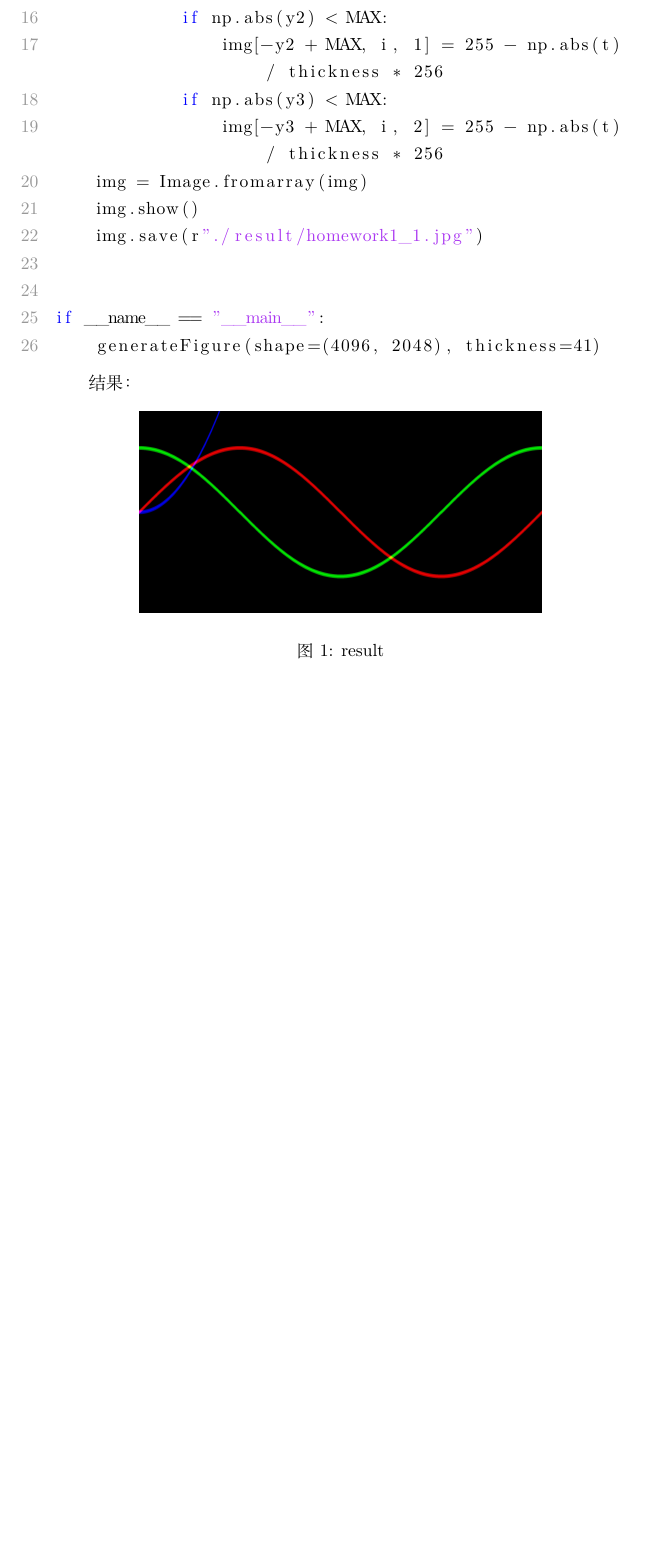
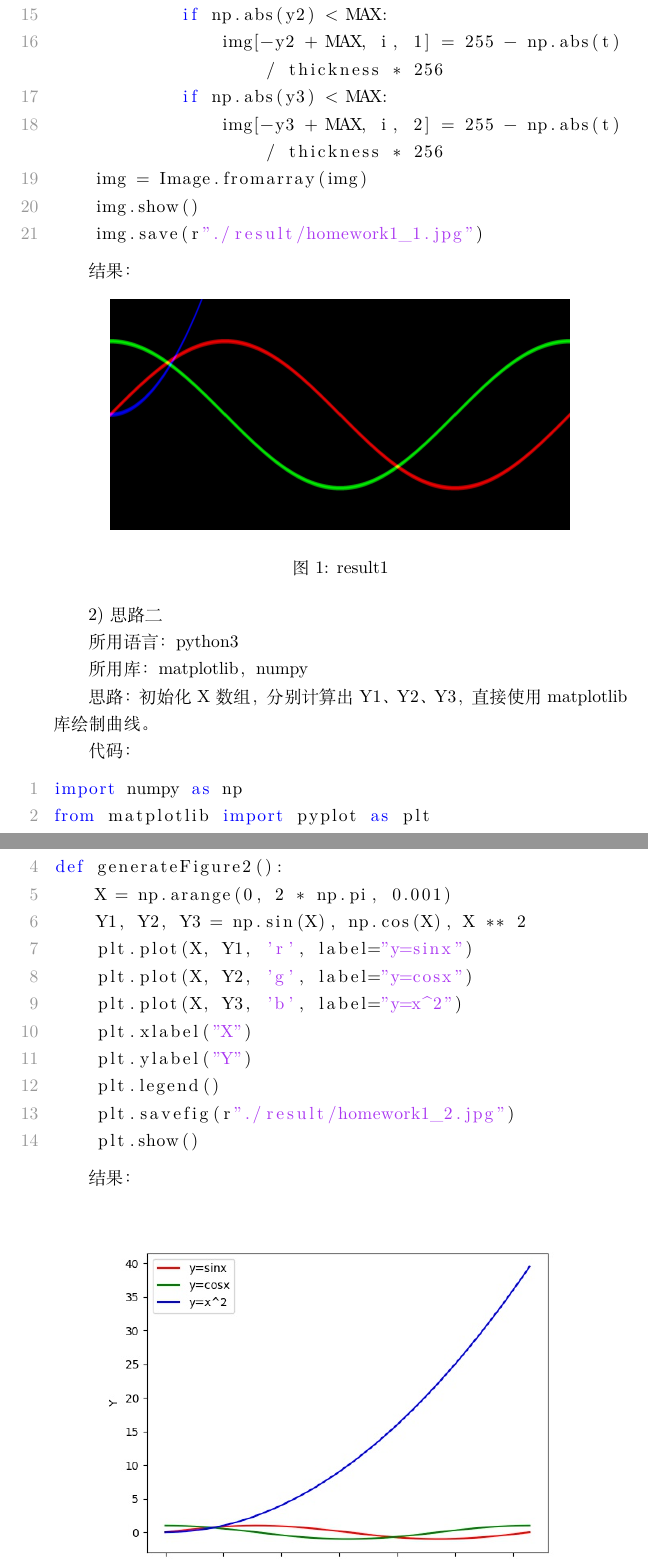
Before and after one commit to cxdzb/Image-Processing, a LaTeX problem sheet (homework1/report.tex): part of page 3 of 4 before the commit and two parts of pages 3 and 4 of 5 after it, the two joined at a grey line, cut so that both start at the same text, the shorter picture padded with empty space. Compiled offline with XeLaTeX.

Commit message:
Homework1.

```diff
--- a/homework1/report.tex
+++ b/homework1/report.tex
@@ -73,15 +71,41 @@ def generateFigure(shape=(256, 256), thickness=1):
     img = Image.fromarray(img)
     img.show()
     img.save(r"./result/homework1_1.jpg")
-
-
-if __name__ == "__main__":
-    generateFigure(shape=(4096, 2048), thickness=41)
 \end{lstlisting}
 
 结果：
 
 \begin{figure}[htbp]
     \centering
-    \includegraphics[width=0.7\linewidth]{result/homework1_1.jpg}
-    \caption{result}
+    \includegraphics[width=0.8\linewidth]{result/homework1_1.jpg}
+    \caption{result1}
+\end{figure}
+
+2) 思路二
+
+所用语言：python3
+
+所用库：matplotlib，numpy
+
+思路：初始化X数组，分别计算出Y1、Y2、Y3，直接使用matplotlib库绘制曲线。
+
+代码：
+
+\begin{lstlisting}
+import numpy as np
+from matplotlib import pyplot as plt
+
+def generateFigure2():
+    X = np.arange(0, 2 * np.pi, 0.001)
+    Y1, Y2, Y3 = np.sin(X), np.cos(X), X ** 2
+    plt.plot(X, Y1, 'r', label="y=sinx")
+    plt.plot(X, Y2, 'g', label="y=cosx")
+    plt.plot(X, Y3, 'b', label="y=x^2")
+    plt.xlabel("X")
+    plt.ylabel("Y")
+    plt.legend()
+    plt.savefig(r"./result/homework1_2.jpg")
+    plt.show()
+\end{lstlisting}
+
+结果：
```
Also changed, not shown: homework1/README.md, homework1/report.pdf, homework1/result/homework1_2.jpg (added), homework1/report.tex (19 more changed lines), 1 other file.
